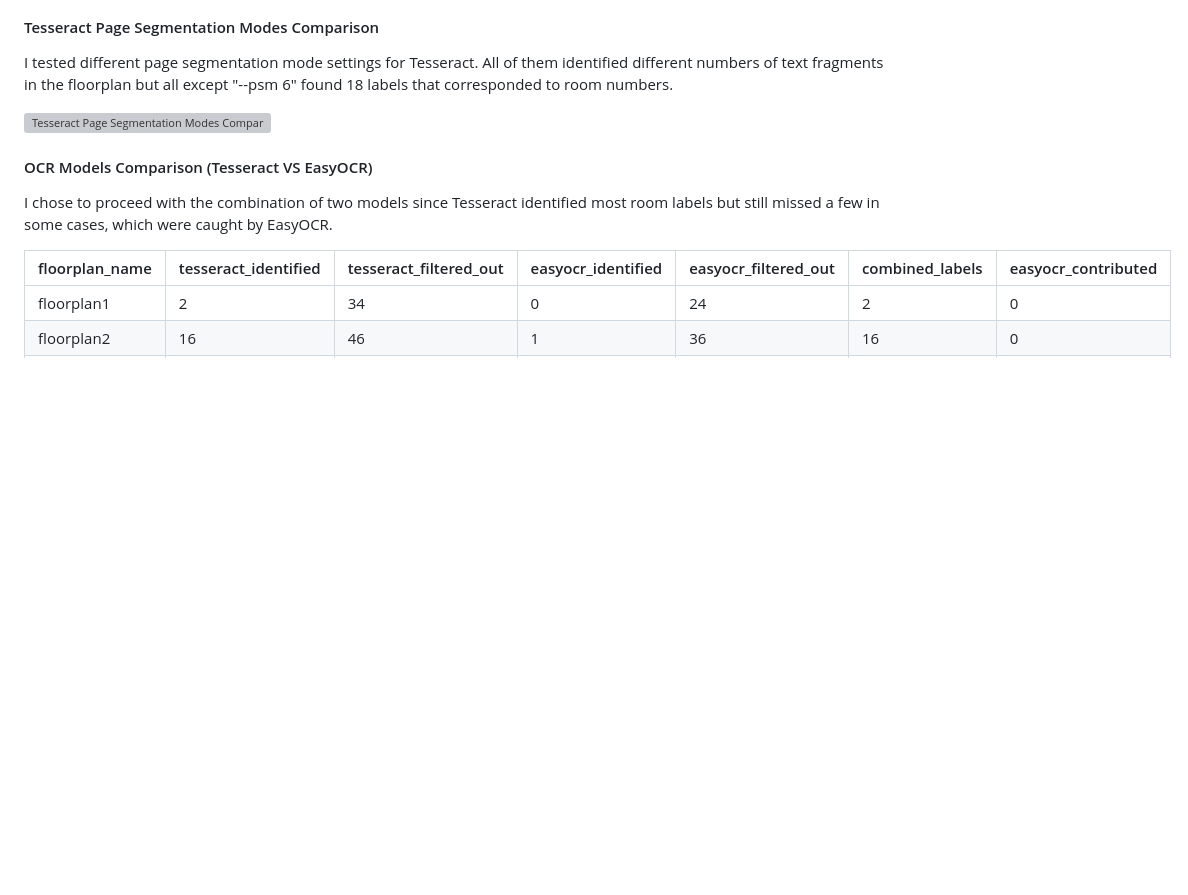
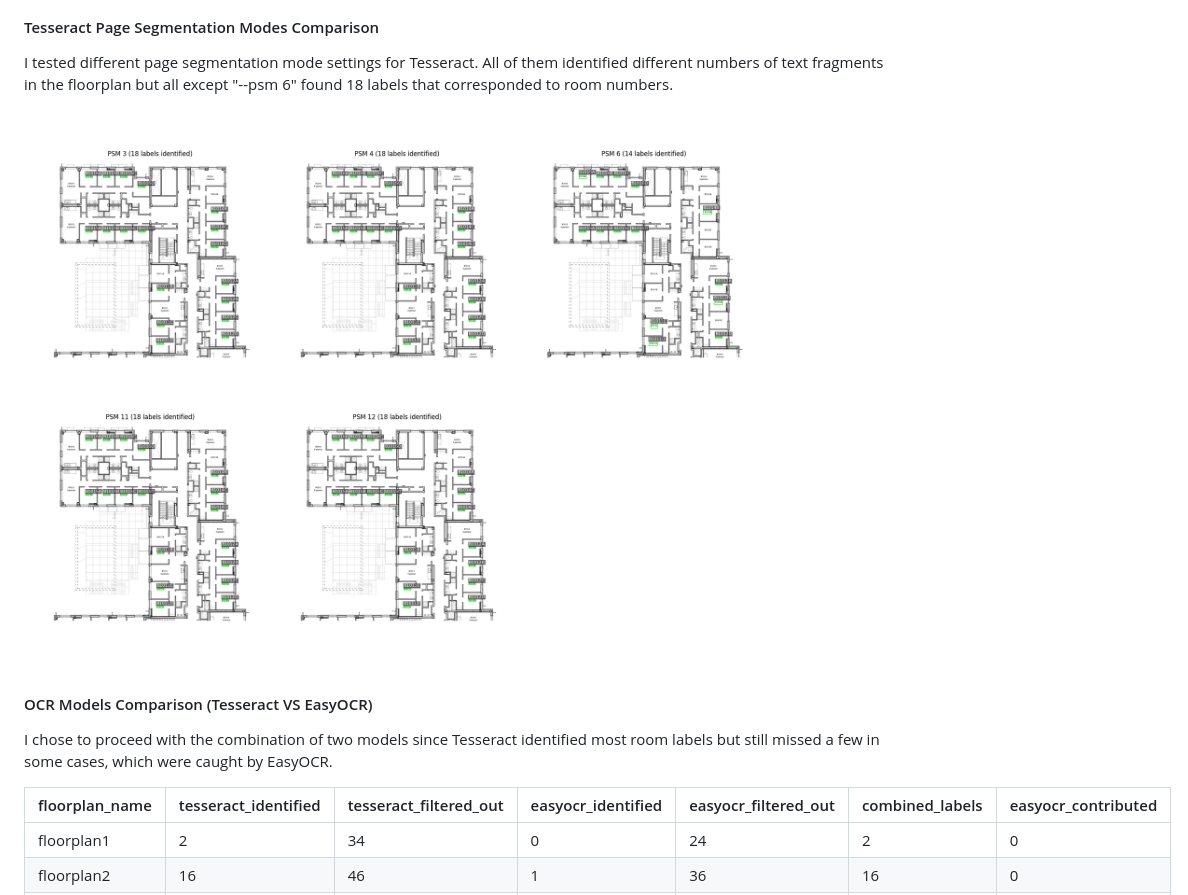
Before and after one commit to sofaradkova/room-selector, a Markdown page: README.md, the part around the change. Drawn GitHub-style; blank space fills up the shorter version; grey boxes are pictures that could not be loaded.

Commit message:
image fix

```diff
--- a/README.md
+++ b/README.md
@@ -43,7 +43,7 @@ See [SETUP.md](SETUP.md) for detailed installation instructions.
 
 I tested different page segmentation mode settings for Tesseract. All of them identified different numbers of text fragments in the floorplan but all except "--psm 6" found 18 labels that corresponded to room numbers.
 
-![Tesseract Page Segmentation Modes Comparison](images/my_pic.png)
+![Tesseract Page Segmentation Modes Comparison](images/tesseract_psm.png)
 
 #### OCR Models Comparison (Tesseract VS EasyOCR)
 
```
